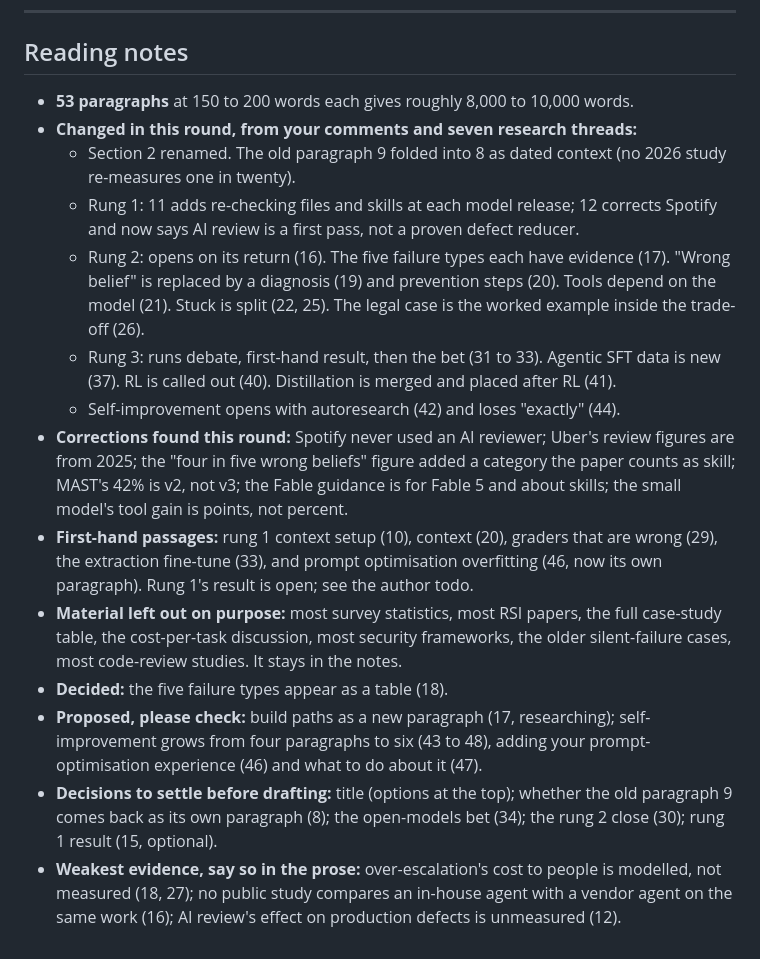
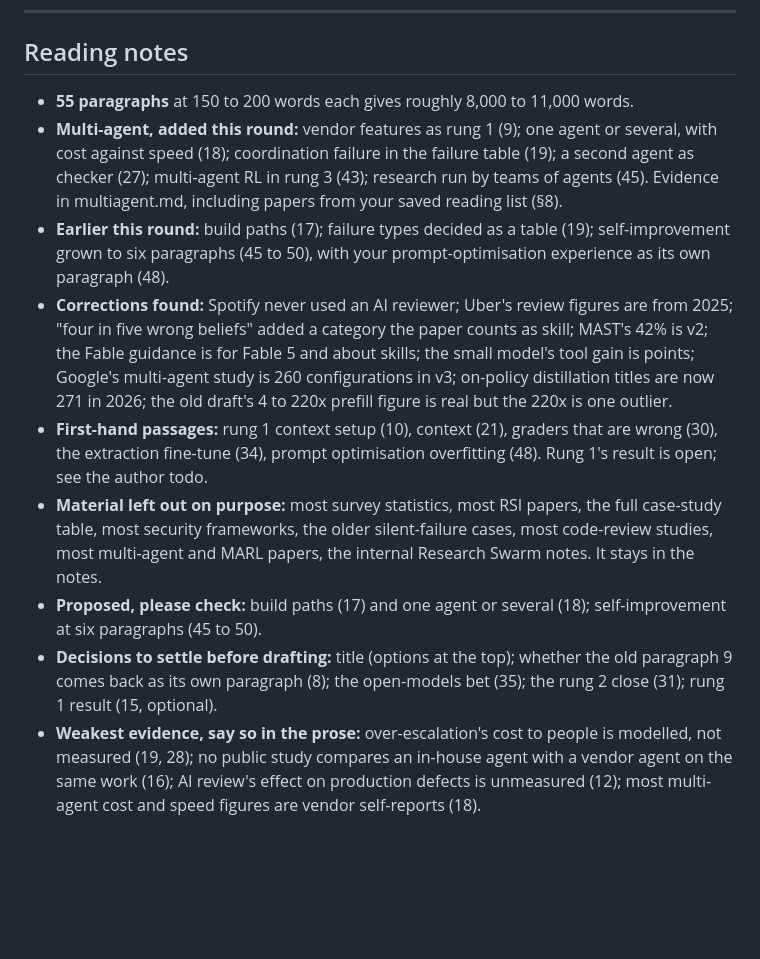
Before and after one commit to zzsi/blog, a Markdown page: drafts/20260729-optimizing-agents/skeleton.md, the part around the change. Drawn GitHub-style; blank space fills up the shorter version.

Commit message:
Skeleton: reading notes for the multi-agent round
Claude-Session: https://claude.ai/code/session_01ALZvVsGKaY7XsKccAKBBe1

```diff
--- a/drafts/20260729-optimizing-agents/skeleton.md
+++ b/drafts/20260729-optimizing-agents/skeleton.md
@@ -352,17 +352,12 @@ Working title: **[DECIDE]**, options in the author todo.
 
 ## Reading notes
 
-- **53 paragraphs** at 150 to 200 words each gives roughly 8,000 to 10,000 words.
-- **Changed in this round, from your comments and seven research threads:**
-  - Section 2 renamed. The old paragraph 9 folded into 8 as dated context (no 2026 study re-measures one in twenty).
-  - Rung 1: 11 adds re-checking files and skills at each model release; 12 corrects Spotify and now says AI review is a first pass, not a proven defect reducer.
-  - Rung 2: opens on its return (16). The five failure types each have evidence (17). "Wrong belief" is replaced by a diagnosis (19) and prevention steps (20). Tools depend on the model (21). Stuck is split (22, 25). The legal case is the worked example inside the trade-off (26).
-  - Rung 3: runs debate, first-hand result, then the bet (31 to 33). Agentic SFT data is new (37). RL is called out (40). Distillation is merged and placed after RL (41).
-  - Self-improvement opens with autoresearch (42) and loses "exactly" (44).
-- **Corrections found this round:** Spotify never used an AI reviewer; Uber's review figures are from 2025; the "four in five wrong beliefs" figure added a category the paper counts as skill; MAST's 42% is v2, not v3; the Fable guidance is for Fable 5 and about skills; the small model's tool gain is points, not percent.
-- **First-hand passages:** rung 1 context setup (10), context (20), graders that are wrong (29), the extraction fine-tune (33), and prompt optimisation overfitting (46, now its own paragraph). Rung 1's result is open; see the author todo.
-- **Material left out on purpose:** most survey statistics, most RSI papers, the full case-study table, the cost-per-task discussion, most security frameworks, the older silent-failure cases, most code-review studies. It stays in the notes.
-- **Decided:** the five failure types appear as a table (18).
-- **Proposed, please check:** build paths as a new paragraph (17, researching); self-improvement grows from four paragraphs to six (43 to 48), adding your prompt-optimisation experience (46) and what to do about it (47).
-- **Decisions to settle before drafting:** title (options at the top); whether the old paragraph 9 comes back as its own paragraph (8); the open-models bet (34); the rung 2 close (30); rung 1 result (15, optional).
-- **Weakest evidence, say so in the prose:** over-escalation's cost to people is modelled, not measured (18, 27); no public study compares an in-house agent with a vendor agent on the same work (16); AI review's effect on production defects is unmeasured (12).
+- **55 paragraphs** at 150 to 200 words each gives roughly 8,000 to 11,000 words.
+- **Multi-agent, added this round:** vendor features as rung 1 (9); one agent or several, with cost against speed (18); coordination failure in the failure table (19); a second agent as checker (27); multi-agent RL in rung 3 (43); research run by teams of agents (45). Evidence in multiagent.md, including papers from your saved reading list (§8).
+- **Earlier this round:** build paths (17); failure types decided as a table (19); self-improvement grown to six paragraphs (45 to 50), with your prompt-optimisation experience as its own paragraph (48).
+- **Corrections found:** Spotify never used an AI reviewer; Uber's review figures are from 2025; "four in five wrong beliefs" added a category the paper counts as skill; MAST's 42% is v2; the Fable guidance is for Fable 5 and about skills; the small model's tool gain is points; Google's multi-agent study is 260 configurations in v3; on-policy distillation titles are now 271 in 2026; the old draft's 4 to 220x prefill figure is real but the 220x is one outlier.
+- **First-hand passages:** rung 1 context setup (10), context (21), graders that are wrong (30), the extraction fine-tune (34), prompt optimisation overfitting (48). Rung 1's result is open; see the author todo.
+- **Material left out on purpose:** most survey statistics, most RSI papers, the full case-study table, most security frameworks, the older silent-failure cases, most code-review studies, most multi-agent and MARL papers, the internal Research Swarm notes. It stays in the notes.
+- **Proposed, please check:** build paths (17) and one agent or several (18); self-improvement at six paragraphs (45 to 50).
+- **Decisions to settle before drafting:** title (options at the top); whether the old paragraph 9 comes back as its own paragraph (8); the open-models bet (35); the rung 2 close (31); rung 1 result (15, optional).
+- **Weakest evidence, say so in the prose:** over-escalation's cost to people is modelled, not measured (19, 28); no public study compares an in-house agent with a vendor agent on the same work (16); AI review's effect on production defects is unmeasured (12); most multi-agent cost and speed figures are vendor self-reports (18).
```
